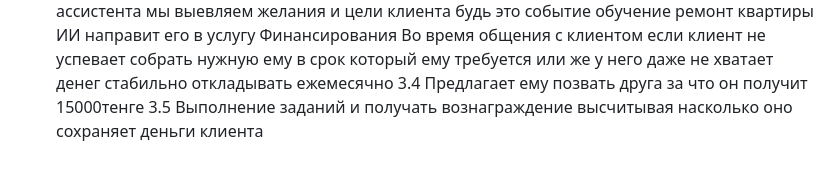
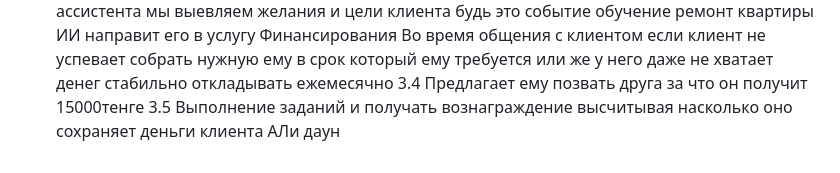
Before and after one commit to aqalbiat/zaman-bank-case, a Markdown page: README.md, the part around the change. Drawn GitHub-style.

```diff
--- a/README.md
+++ b/README.md
@@ -54,4 +54,4 @@
    Во время общения с клиентом если клиент не успевает собрать нужную ему в срок который ему требуется или же у него даже не хватает денег стабильно
    откладывать ежемесячно
    3.4 Предлагает ему позвать друга за что он получит 15000тенге
-   3.5 Выполнение заданий и получать вознаграждение высчитывая насколько оно сохраняет деньги клиента
+   3.5 Выполнение заданий и получать вознаграждение высчитывая насколько оно сохраняет деньги клиента АЛи даун
```
